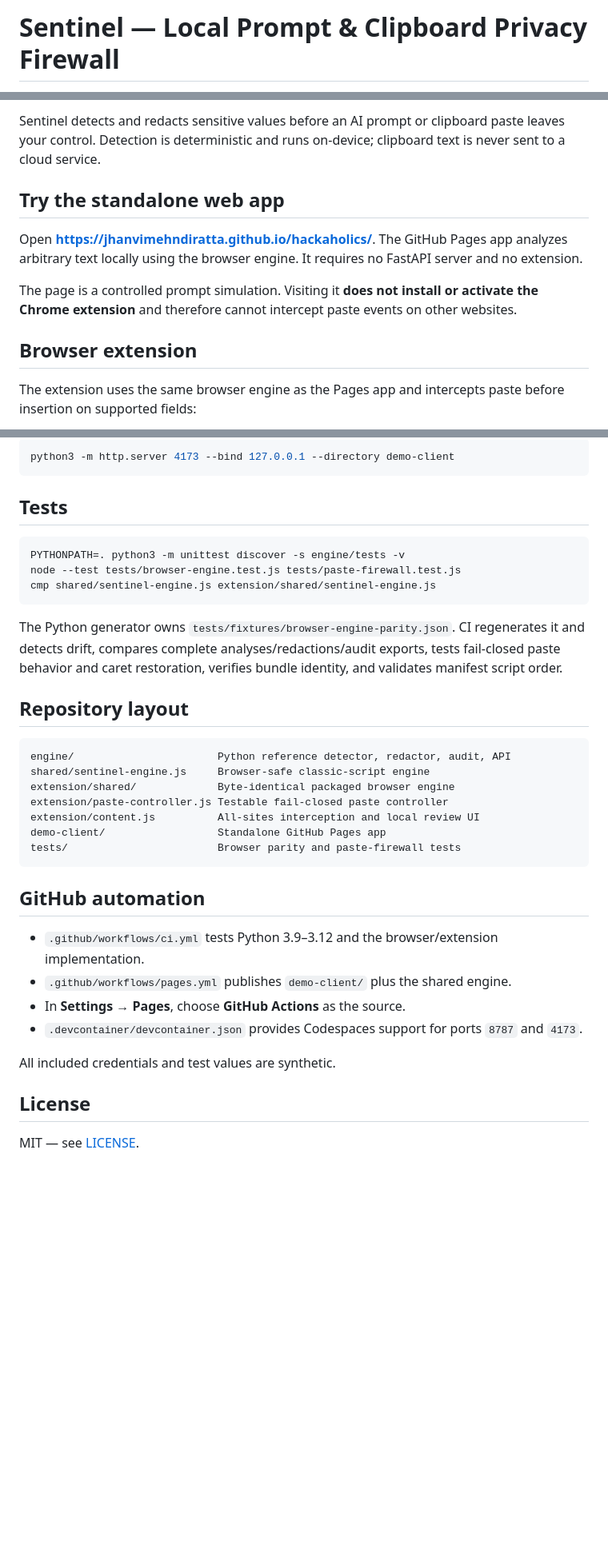
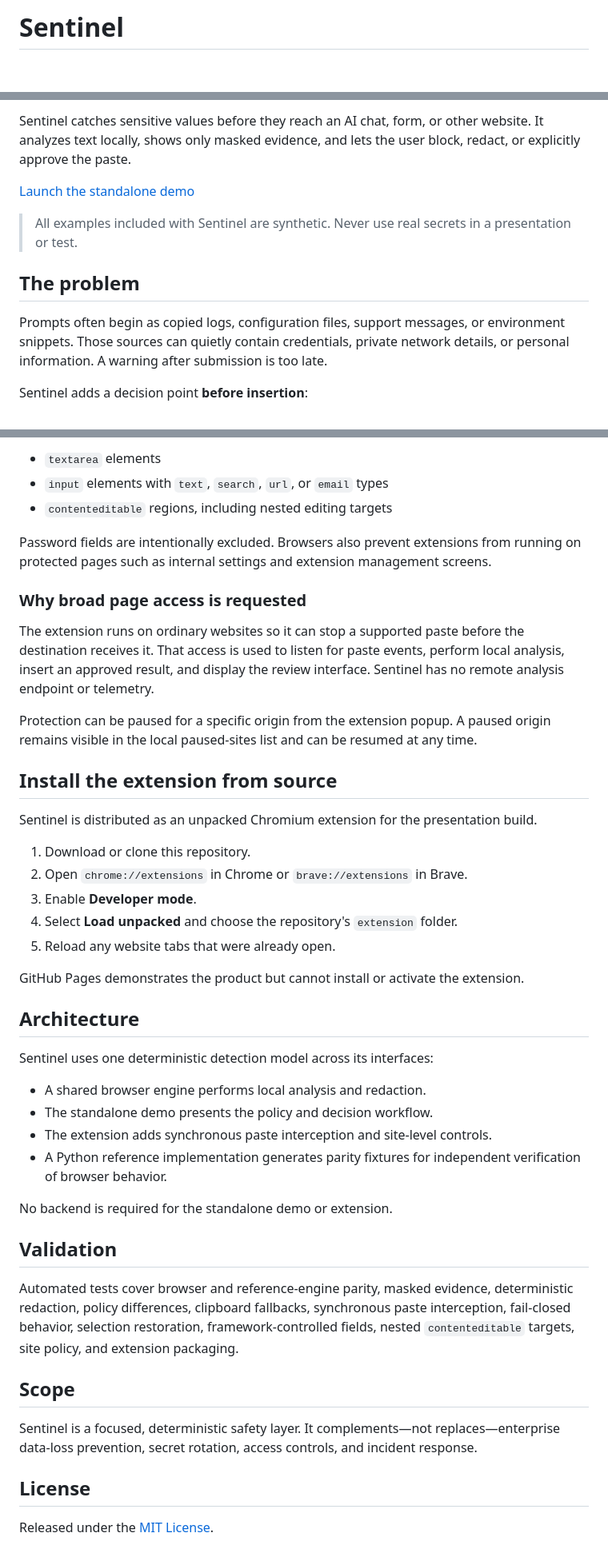
Before and after one commit to jhanvimehndiratta/hackaholics, a Markdown page: README.md, 3 parts joined by grey strips. Shown at 80% size. GitHub-like rendering; blank space fills up the shorter version.

````diff
--- a/README.md
+++ b/README.md
@@ -1,2 +1,2 @@
-# Sentinel — Local Prompt & Clipboard Privacy Firewall
+# Sentinel
 
@@ -6,13 +4,19 @@
 
-Sentinel detects and redacts sensitive values before an AI prompt or clipboard paste leaves your control. Detection is deterministic and runs on-device; clipboard text is never sent to a cloud service.
+Sentinel catches sensitive values before they reach an AI chat, form, or other
+website. It analyzes text locally, shows only masked evidence, and lets the
+user block, redact, or explicitly approve the paste.
 
-## Try the standalone web app
+[Launch the standalone demo](https://jhanvimehndiratta.github.io/hackaholics/)
 
-Open **https://jhanvimehndiratta.github.io/hackaholics/**. The GitHub Pages app analyzes arbitrary text locally using the browser engine. It requires no FastAPI server and no extension.
+> All examples included with Sentinel are synthetic. Never use real secrets in
+> a presentation or test.
 
-The page is a controlled prompt simulation. Visiting it **does not install or activate the Chrome extension** and therefore cannot intercept paste events on other websites.
+## The problem
 
-## Browser extension
+Prompts often begin as copied logs, configuration files, support messages, or
+environment snippets. Those sources can quietly contain credentials, private
+network details, or personal information. A warning after submission is too
+late.
 
-The extension uses the same browser engine as the Pages app and intercepts paste before insertion on supported fields:
+Sentinel adds a decision point **before insertion**:
 
@@ -63,39 +113,63 @@ Run the local static client separately if desired:
 
-```bash
-python3 -m http.server 4173 --bind 127.0.0.1 --directory demo-client
-```
+- `textarea` elements
+- `input` elements with `text`, `search`, `url`, or `email` types
+- `contenteditable` regions, including nested editing targets
 
-## Tests
+Password fields are intentionally excluded. Browsers also prevent extensions
+from running on protected pages such as internal settings and extension
+management screens.
 
-```bash
-PYTHONPATH=. python3 -m unittest discover -s engine/tests -v
-node --test tests/browser-engine.test.js tests/paste-firewall.test.js
-cmp shared/sentinel-engine.js extension/shared/sentinel-engine.js
-```
+### Why broad page access is requested
 
-The Python generator owns `tests/fixtures/browser-engine-parity.json`. CI regenerates it and detects drift, compares complete analyses/redactions/audit exports, tests fail-closed paste behavior and caret restoration, verifies bundle identity, and validates manifest script order.
+The extension runs on ordinary websites so it can stop a supported paste
+before the destination receives it. That access is used to listen for paste
+events, perform local analysis, insert an approved result, and display the
+review interface. Sentinel has no remote analysis endpoint or telemetry.
 
-## Repository layout
+Protection can be paused for a specific origin from the extension popup. A
+paused origin remains visible in the local paused-sites list and can be
+resumed at any time.
 
-```text
-engine/                       Python reference detector, redactor, audit, API
-shared/sentinel-engine.js     Browser-safe classic-script engine
-extension/shared/             Byte-identical packaged browser engine
-extension/paste-controller.js Testable fail-closed paste controller
-extension/content.js          All-sites interception and local review UI
-demo-client/                  Standalone GitHub Pages app
-tests/                        Browser parity and paste-firewall tests
-```
+## Install the extension from source
 
-## GitHub automation
+Sentinel is distributed as an unpacked Chromium extension for the
+presentation build.
 
-- `.github/workflows/ci.yml` tests Python 3.9–3.12 and the browser/extension implementation.
-- `.github/workflows/pages.yml` publishes `demo-client/` plus the shared engine.
-- In **Settings → Pages**, choose **GitHub Actions** as the source.
-- `.devcontainer/devcontainer.json` provides Codespaces support for ports `8787` and `4173`.
+1. Download or clone this repository.
+2. Open `chrome://extensions` in Chrome or `brave://extensions` in Brave.
+3. Enable **Developer mode**.
+4. Select **Load unpacked** and choose the repository's `extension` folder.
+5. Reload any website tabs that were already open.
 
-All included credentials and test values are synthetic.
+GitHub Pages demonstrates the product but cannot install or activate the
+extension.
+
+## Architecture
+
+Sentinel uses one deterministic detection model across its interfaces:
+
+- A shared browser engine performs local analysis and redaction.
+- The standalone demo presents the policy and decision workflow.
+- The extension adds synchronous paste interception and site-level controls.
+- A Python reference implementation generates parity fixtures for independent
+  verification of browser behavior.
+
+No backend is required for the standalone demo or extension.
+
+## Validation
+
+Automated tests cover browser and reference-engine parity, masked evidence,
+deterministic redaction, policy differences, clipboard fallbacks, synchronous
+paste interception, fail-closed behavior, selection restoration,
+framework-controlled fields, nested `contenteditable` targets, site policy,
+and extension packaging.
+
+## Scope
+
+Sentinel is a focused, deterministic safety layer. It complements—not
+replaces—enterprise data-loss prevention, secret rotation, access controls,
+and incident response.
 
 ## License
 
-MIT — see [LICENSE](LICENSE).
+Released under the [MIT License](LICENSE).
````
Also changed, not shown: other parts of README.md (+76 -32 lines).
